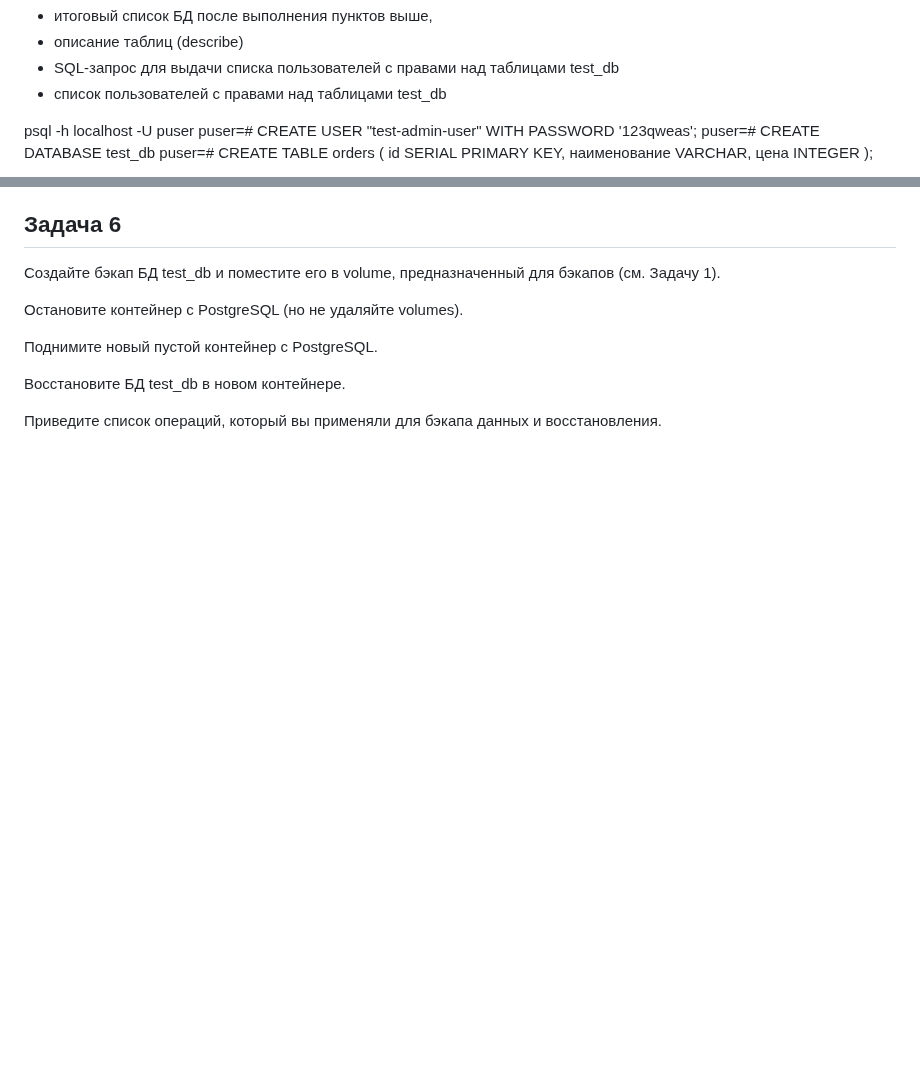
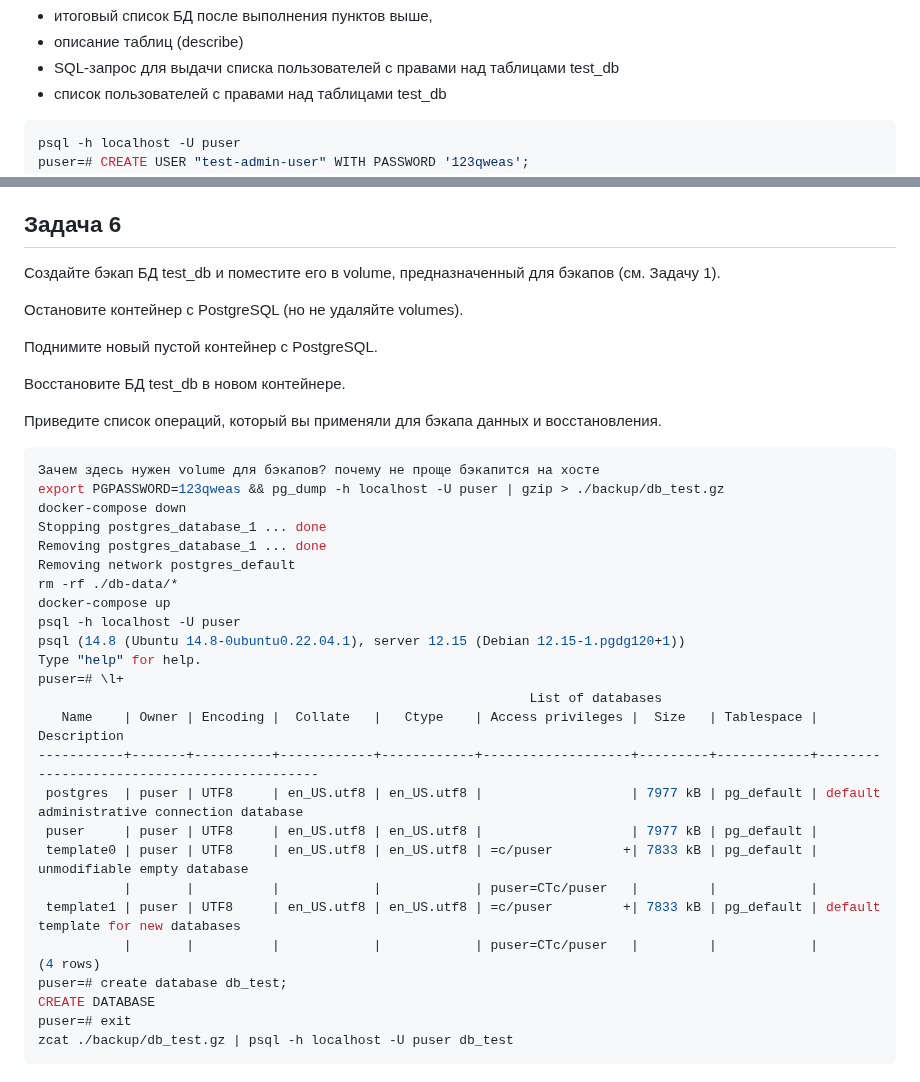
Before and after one commit to Alexander-Sharygin/devops-netology, a Markdown page: HomeWork/06-db-02-sql.md, 2 parts joined by grey strips. Rendered like a GitHub page; blank space fills up the shorter version.

````diff
--- a/HomeWork/06-db-02-sql.md
+++ b/HomeWork/06-db-02-sql.md
@@ -45,7 +45,7 @@ services:
 - описание таблиц (describe)
 - SQL-запрос для выдачи списка пользователей с правами над таблицами test_db
 - список пользователей с правами над таблицами test_db
-
+```bash
 psql -h localhost -U puser
 puser=# CREATE USER "test-admin-user" WITH PASSWORD '123qweas';
 puser=# CREATE DATABASE test_db
@@ -235,3 +273,32 @@ puser=# SELECT c.* FROM clients c JOIN orders o ON c.заказ = o.id;
 Восстановите БД test_db в новом контейнере.
 
 Приведите список операций, который вы применяли для бэкапа данных и восстановления.
+
+```bash
+Зачем здесь нужен volume для бэкапов? почему не проще бэкапится на хосте
+export PGPASSWORD=123qweas && pg_dump -h localhost -U puser | gzip > ./backup/db_test.gz
+docker-compose down
+Stopping postgres_database_1 ... done
+Removing postgres_database_1 ... done
+Removing network postgres_default
+rm -rf ./db-data/*
+docker-compose up
+psql -h localhost -U puser
+psql (14.8 (Ubuntu 14.8-0ubuntu0.22.04.1), server 12.15 (Debian 12.15-1.pgdg120+1))
+Type "help" for help.
+puser=# \l+
+                                                               List of databases
+   Name    | Owner | Encoding |  Collate   |   Ctype    | Access privileges |  Size   | Tablespace |                Description
+-----------+-------+----------+------------+------------+-------------------+---------+------------+--------------------------------------------
+ postgres  | puser | UTF8     | en_US.utf8 | en_US.utf8 |                   | 7977 kB | pg_default | default administrative connection database
+ puser     | puser | UTF8     | en_US.utf8 | en_US.utf8 |                   | 7977 kB | pg_default |
+ template0 | puser | UTF8     | en_US.utf8 | en_US.utf8 | =c/puser         +| 7833 kB | pg_default | unmodifiable empty database
+           |       |          |            |            | puser=CTc/puser   |         |            |
+ template1 | puser | UTF8     | en_US.utf8 | en_US.utf8 | =c/puser         +| 7833 kB | pg_default | default template for new databases
+           |       |          |            |            | puser=CTc/puser   |         |            |
+(4 rows)
+puser=# create database db_test;
+CREATE DATABASE
+puser=# exit
+zcat ./backup/db_test.gz | psql -h localhost -U puser db_test
+```
````
Also changed, not shown: other parts of HomeWork/06-db-02-sql.md (+43 -5 lines).
